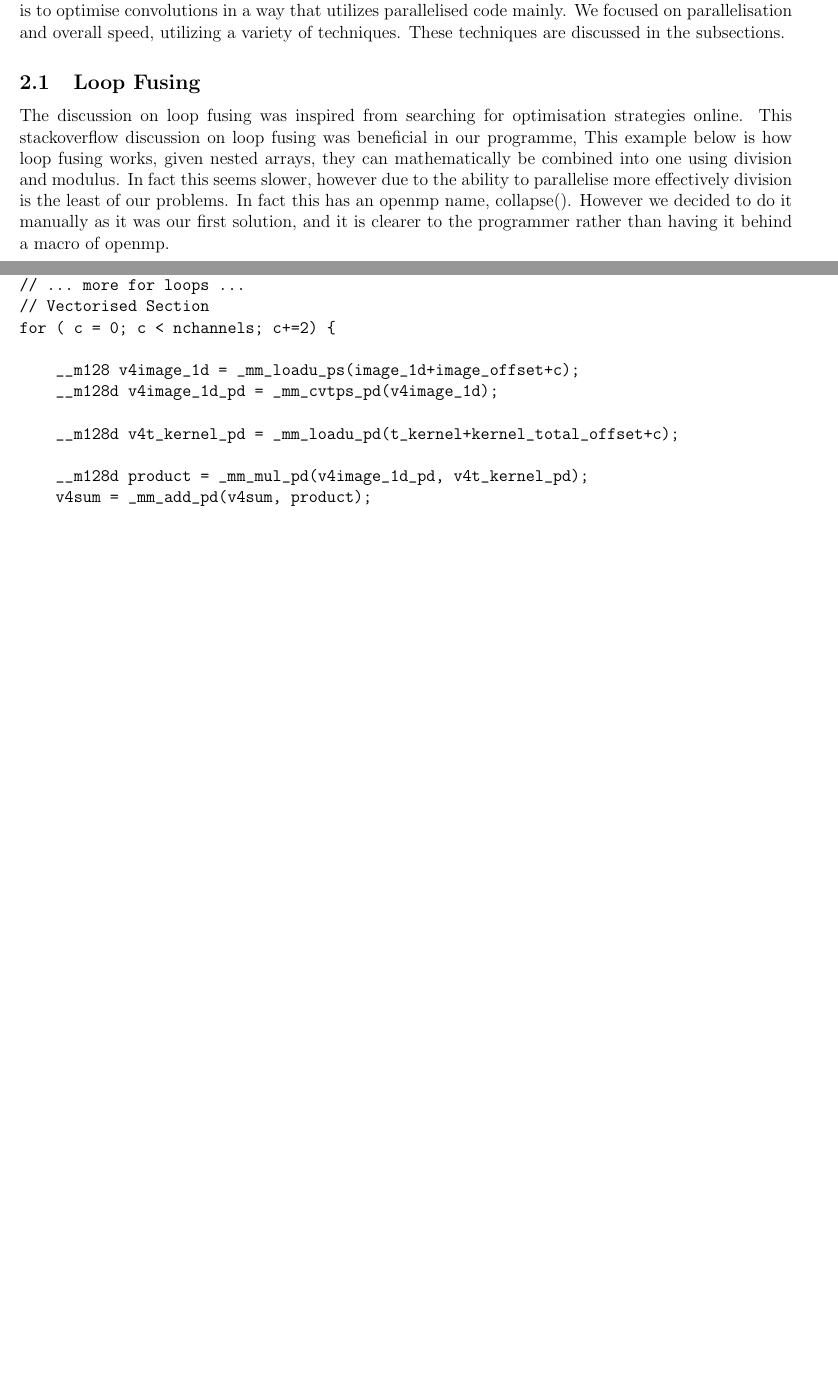
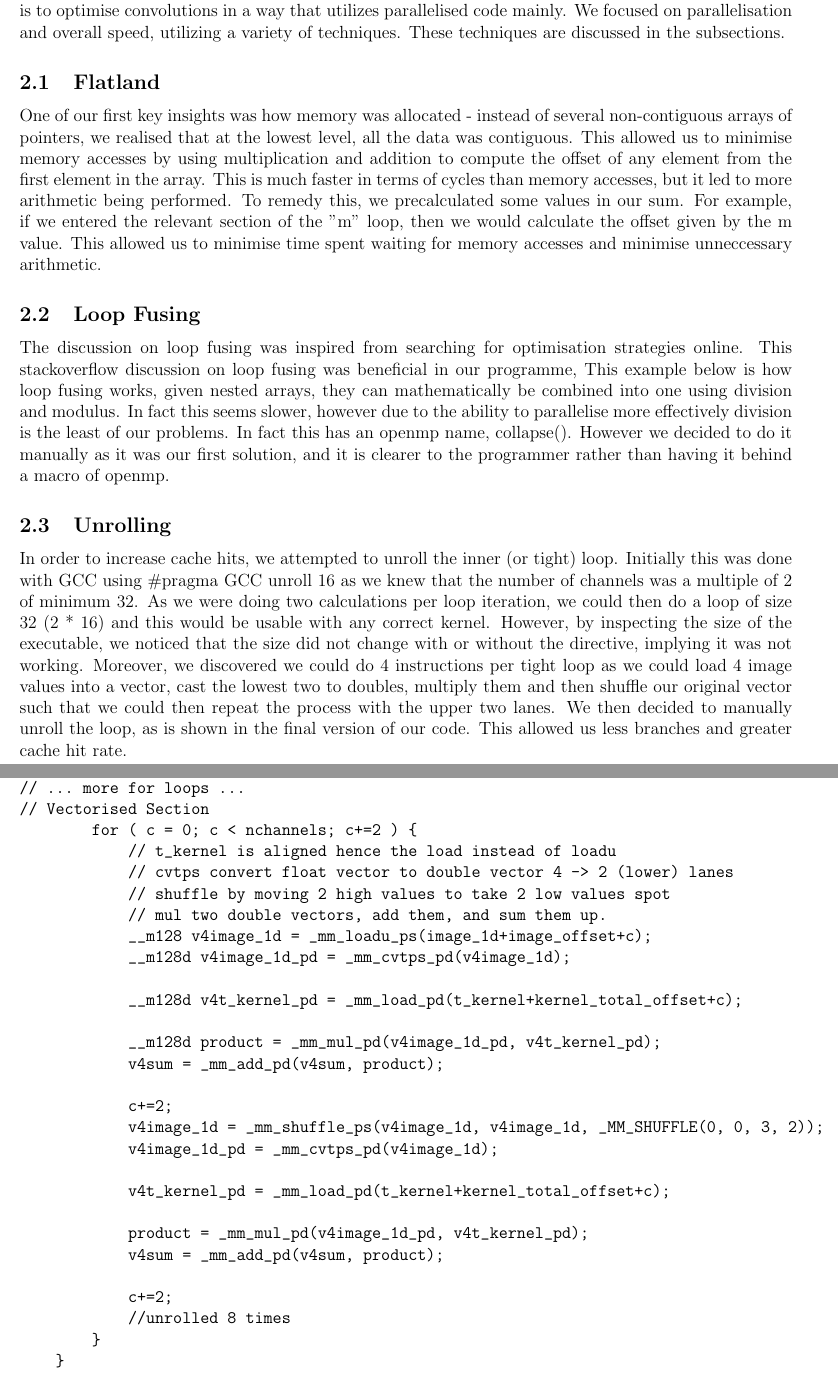
Before and after one commit to alexandersep/Parallel-Multi-Kernel-Convolution, a LaTeX document (tex/documentation.tex): two parts of pages 2 and 3 of 4 before the commit and two parts of pages 2 and 4 of 5 after it, joined at a grey line, cut so that both start at the same text, the shorter picture padded with empty space. Compiled offline with pdfLaTeX; a LaTeX package or settings file that is missing is left out.

Commit message:
Updated documentation, added bits about array flattening

```diff
--- a/tex/documentation.tex
+++ b/tex/documentation.tex
@@ -5,6 +5,7 @@
 \usepackage{tikz}
 \usepackage{hyperref}
 \usepackage{fancyvrb}
+\usepackage{listings}
 \usepackage[margin=0.6in]{geometry}
 \usetikzlibrary{positioning,matrix, arrows.meta}
 
@@ -39,6 +40,15 @@ The goal of the assignment is to optimise convolutions in a way that utilizes pa
 We focused on parallelisation and overall speed, utilizing a variety of techniques.
 These techniques are discussed in the subsections.
 
+\subsection{Flatland}
+One of our first key insights was how memory was allocated - instead of several non-contiguous arrays of
+pointers, we realised that at the lowest level, all the data was contiguous. This allowed us to minimise
+memory accesses by using multiplication and addition to compute the offset of any element from the first
+element in the array. This is much faster in terms of cycles than memory accesses, but it led to more
+arithmetic being performed. To remedy this, we precalculated some values in our sum. For example, if we
+entered the relevant section of the "m" loop, then we would calculate the offset given by the m value.
+This allowed us to minimise time spent waiting for memory accesses and minimise unneccessary arithmetic.
+
 \subsection{Loop Fusing}
 The discussion on loop fusing was inspired from searching for optimisation strategies online.
 This stackoverflow discussion on loop fusing was beneficial in our programme,
@@ -47,6 +57,18 @@ one using division and modulus. In fact this seems slower, however due to the ab
 effectively division is the least of our problems. In fact this has an openmp name, collapse(). However
 we decided to do it manually as it was our first solution, and it is clearer to the programmer rather than
 having it behind a macro of openmp.
+
+\subsection{Unrolling}
+In order to increase cache hits, we attempted to unroll the inner (or tight) loop. Initially this was done
+with GCC using \lstinline{#pragma GCC unroll 16} as we knew that the number of channels was a multiple of 2 of minimum 32.
+As we were doing two calculations per loop iteration, we could then do a loop of size 32 (2 * 16) and this would
+be usable with any correct kernel. However, by inspecting the size of the executable, we noticed that the size did not change
+with or without the directive, implying it was not working. Moreover, we discovered we could do 4 instructions per tight loop
+as we could load 4 image values into a vector, cast the lowest two to doubles, multiply them and then shuffle our original vector
+such that we could then repeat the process with the upper two lanes. We then decided to manually unroll the loop, as is shown in
+the final version of our code. This allowed us less branches and greater cache hit rate.
+
+\newpage
 \begin{verbatim}
 for ( m = 0; m < nkernels; m++ ) {
     for ( h = 0; h < height; h++ ) {
@@ -105,19 +128,36 @@ for(int n = 0; n < (nkernels*nchannels*kernel_order); n++){
 // __m128d v4sum = _mm_setzero_pd();
 // ... more for loops ...
 // Vectorised Section
-for ( c = 0; c < nchannels; c+=2) {
+        for ( c = 0; c < nchannels; c+=2 ) {
+            // t_kernel is aligned hence the load instead of loadu
+            // cvtps convert float vector to double vector 4 -> 2 (lower) lanes
+            // shuffle by moving 2 high values to take 2 low values spot
+            // mul two double vectors, add them, and sum them up.
+            __m128 v4image_1d = _mm_loadu_ps(image_1d+image_offset+c);
+            __m128d v4image_1d_pd = _mm_cvtps_pd(v4image_1d);
 
-    __m128 v4image_1d = _mm_loadu_ps(image_1d+image_offset+c);
-    __m128d v4image_1d_pd = _mm_cvtps_pd(v4image_1d);
+            __m128d v4t_kernel_pd = _mm_load_pd(t_kernel+kernel_total_offset+c);
 
-    __m128d v4t_kernel_pd = _mm_loadu_pd(t_kernel+kernel_total_offset+c);
+            __m128d product = _mm_mul_pd(v4image_1d_pd, v4t_kernel_pd);
+            v4sum = _mm_add_pd(v4sum, product);
 
-    __m128d product = _mm_mul_pd(v4image_1d_pd, v4t_kernel_pd);
-    v4sum = _mm_add_pd(v4sum, product);
+            c+=2;
+            v4image_1d = _mm_shuffle_ps(v4image_1d, v4image_1d, _MM_SHUFFLE(0, 0, 3, 2));
+            v4image_1d_pd = _mm_cvtps_pd(v4image_1d);
+
+            v4t_kernel_pd = _mm_load_pd(t_kernel+kernel_total_offset+c);
+
+            product = _mm_mul_pd(v4image_1d_pd, v4t_kernel_pd);
+            v4sum = _mm_add_pd(v4sum, product);
+
+            c+=2;
+            //unrolled 8 times
+        }
+    }
 }
+v4sum = _mm_hadd_pd(v4sum, v4sum); // add the two lanes together and put in lower lane
+output1d[m * width_times_height + w * height + h] = (float) _mm_cvtsd_f64(v4sum); // extract lower double
 // .. end of for loops
-v4sum = _mm_hadd_pd(v4sum, v4sum);
-output[m][w][h] = (float) _mm_cvtsd_f64(v4sum);
 \end{verbatim}
 Since nchannels is guaranteed to be a power of 2, a postloop is not required for this for loop.
 
```
Also changed, not shown: tex/documentation.pdf, tex/documentation.tex (1 more changed lines).
